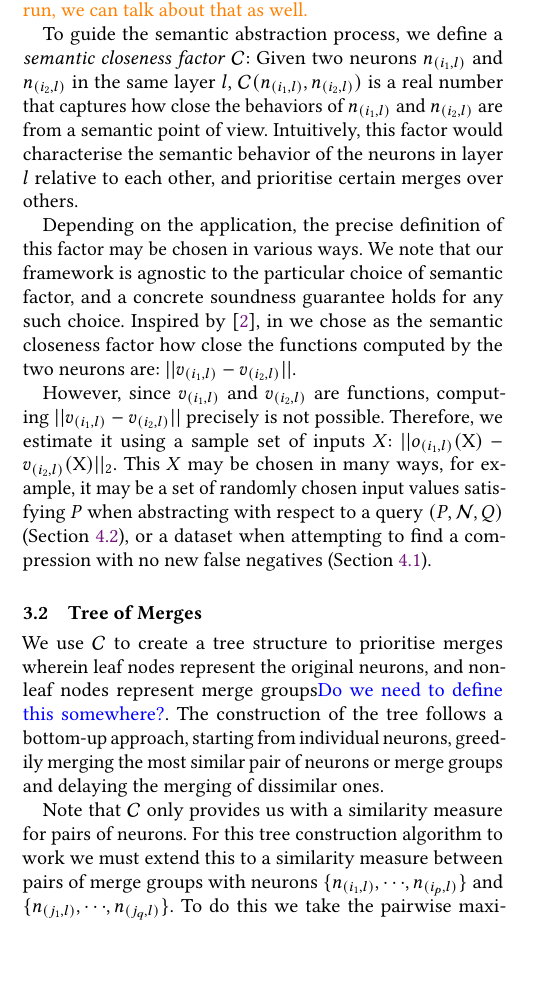
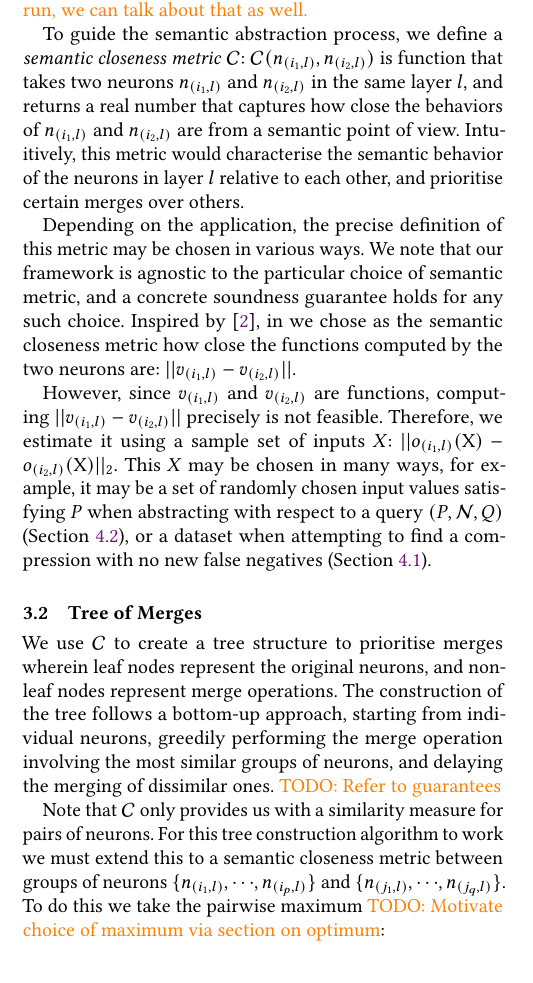
Before and after one commit to digumx/tree-merge-tex, a LaTeX paper (document.tex, which reads method.tex): part of one column of page 5 of 13, cut so that both start at the same text, the shorter picture padded with empty space. Compiled offline with pdfLaTeX.

Commit message:
Remove references to `merge groups`

```diff
--- a/method.tex
+++ b/method.tex
@@ -54,46 +54,48 @@ existing material can be re-organised into these headers.}
 }
 
 To guide the semantic abstraction process, we define a \textit{semantic
-closeness factor} $\cls$: Given two neurons $\nr{i_1}{l}$ and $\nr{i_2}{l}$ in
-the same layer $l$, $\cls(\nr{i_1}{l}, \nr{i_2}{l})$ is a real number that
+closeness metric} $\cls$: $\cls(\nr{i_1}{l}, \nr{i_2}{l})$ is function that
+takes two neurons $\nr{i_1}{l}$ and $\nr{i_2}{l}$ in
+the same layer $l$, and returns a real number that
 captures how close the behaviors of $\nr{i_1}{l}$ and $\nr{i_2}{l}$ are from a
 semantic point of
-view. Intuitively, this factor would characterise the semantic behavior of the
+view. Intuitively, this metric would characterise the semantic behavior of the
 neurons in layer $l$ relative to each other, and prioritise certain merges over
 others.
 
-Depending on the application, the precise definition of this factor may be
+Depending on the application, the precise definition of this metric may be
 chosen in various ways. We note that our framework is agnostic to the particular
-choice of semantic factor, and a concrete soundness guarantee holds for any such
+choice of semantic metric, and a concrete soundness guarantee holds for any such
 choice. Inspired by \cite{deep-abstract}, in we chose as the
-semantic closeness factor how close the functions computed by the two neurons
+semantic closeness metric how close the functions computed by the two neurons
 are: $||\nrf{i_1}{l} - \nrf{i_2}{l}||$.
 
 However, since $\nrf{i_1}{l}$ and $\nrf{i_2}{l}$ are functions, computing
-$||\nrf{i_1}{l} - \nrf{i_2}{l}||$ precisely is not possible.
+$||\nrf{i_1}{l} - \nrf{i_2}{l}||$ precisely is not feasible.
 Therefore, we estimate it using a sample set of inputs $X$: $||\ob{i_1}{l}($X$)
-- \nrf{i_2}{l}($X$)||_2$. This $X$ may be chosen in many ways, for example, it
+- \ob{i_2}{l}($X$)||_2$. This $X$ may be chosen in many ways, for example, it
 may be a set of randomly chosen input values satisfying $P$ when
 abstracting with respect to a query $(P, \mcnc, Q)$
 (Section \ref{s:exp-mnist-rob}), or a dataset when attempting to find a
 compression with no new false negatives (Section \ref{s:exp-mnist-comp}).
 
 \subsection{Tree of Merges}
+\label{s:tree}
 
 We use $\cls$ to create a tree structure to prioritise merges wherein leaf nodes
 represent the original neurons, and
-non-leaf nodes represent merge groups\dmcmt{Do we need to define this
-somewhere?}. The construction of the tree
+non-leaf nodes represent merge operations. The construction of the tree
 follows a bottom-up approach, starting from individual neurons,
-greedily merging the most similar pair of neurons or merge groups
-and delaying the merging of dissimilar ones.
+greedily performing the merge operation involving the most similar groups of
+neurons, and delaying the merging of dissimilar ones. \todo{Refer to guarantees}
 
 Note that $\cls$ only provides us
 with a similarity measure for pairs of neurons. For this tree construction
-algorithm to work we must extend this to a similarity
-measure between pairs of merge groups with neurons
+algorithm to work we must extend this to a semantic closeness
+metric between groups of neurons
 $\{\nr{i_1}{l}, {\cdots}, \nr{i_p}{l}\}$ and $\{\nr{j_1}{l}, {\cdots},
-\nr{j_q}{l}\}$. To do this we take the pairwise maximum:
+\nr{j_q}{l}\}$. To do this we take the pairwise maximum \todo{Motivate choice of
+maximum via section on optimum}:
 
 \begin{equation*}
 \begin{aligned}
```
Also changed, not shown: method.tex (36 more changed lines).
